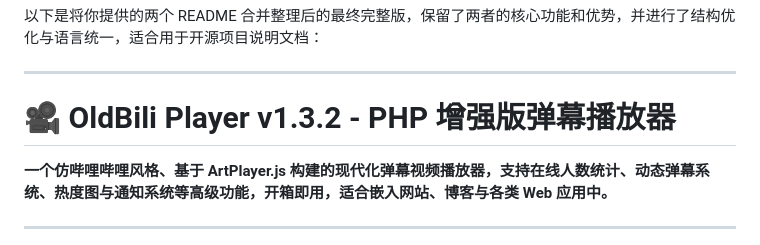
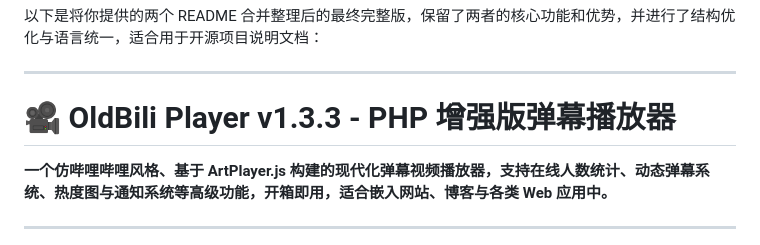
Before and after one commit to Dos7t3r/php-danmu-player, a Markdown page: README.md, the part around the change. GitHub-like rendering.

```diff
--- a/README.md
+++ b/README.md
@@ -2,7 +2,7 @@
 
 ---
 
-# 🎥 OldBili Player v1.3.2 - PHP 增强版弹幕播放器
+# 🎥 OldBili Player v1.3.3 - PHP 增强版弹幕播放器
 
 **一个仿哔哩哔哩风格、基于 ArtPlayer.js 构建的现代化弹幕视频播放器，支持在线人数统计、动态弹幕系统、热度图与通知系统等高级功能，开箱即用，适合嵌入网站、博客与各类 Web 应用中。**
 
```
